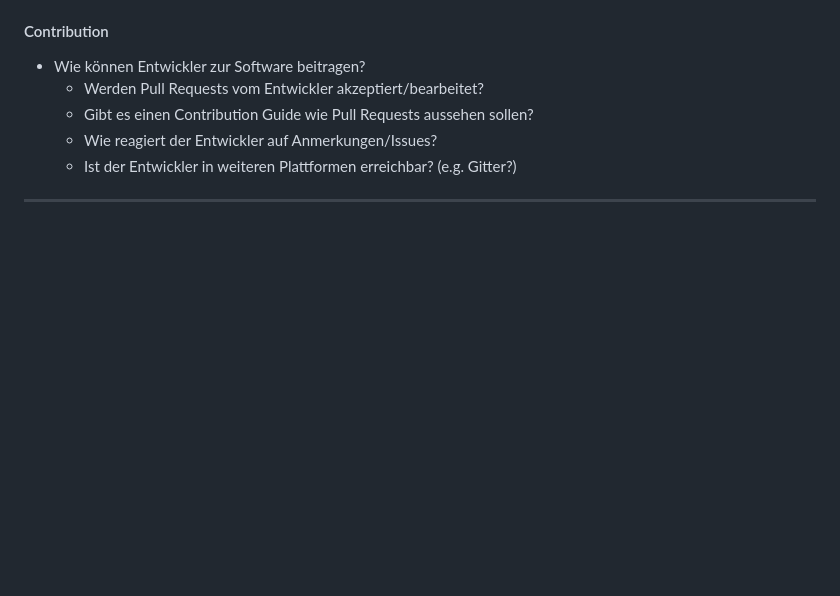
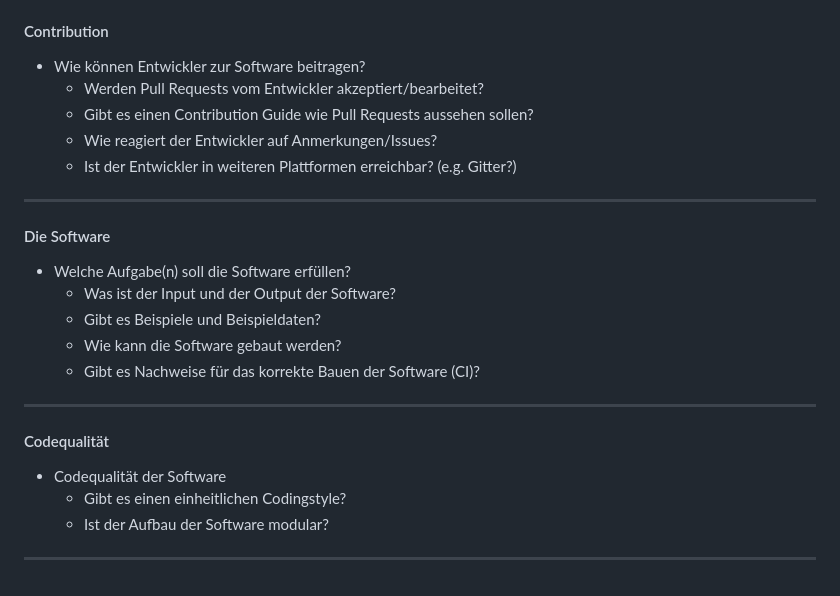
Before and after one commit to archaeoklammt/DHd2023_Workshop_13, a Markdown page: slides.md, the part around the change. Rendered like a GitHub page; blank space fills up the shorter version.

```diff
--- a/slides.md
+++ b/slides.md
@@ -373,3 +373,20 @@ Framapads: [Pixplot](https://mypads2.framapad.org/p/pixplot-p54s6b9xc), [SPARQLi
   * Wie reagiert der Entwickler auf Anmerkungen/Issues?
   * Ist der Entwickler in weiteren Plattformen erreichbar? (e.g. Gitter?)
 ----
+
+#### Die Software
+
+* Welche Aufgabe(n) soll die Software erfüllen?
+  * Was ist der Input und der Output der Software?
+  * Gibt es Beispiele und Beispieldaten?
+  * Wie kann die Software gebaut werden?
+  * Gibt es Nachweise für das korrekte Bauen der Software (CI)?
+----
+
+#### Codequalität
+
+* Codequalität der Software
+  * Gibt es einen einheitlichen Codingstyle?
+  * Ist der Aufbau der Software modular?
+
+----
```
